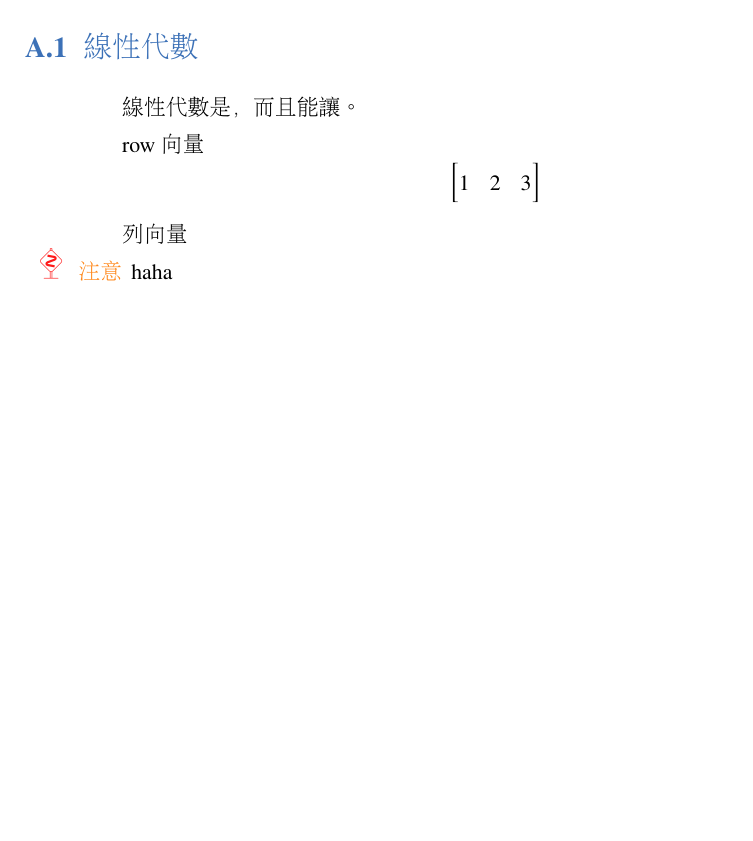
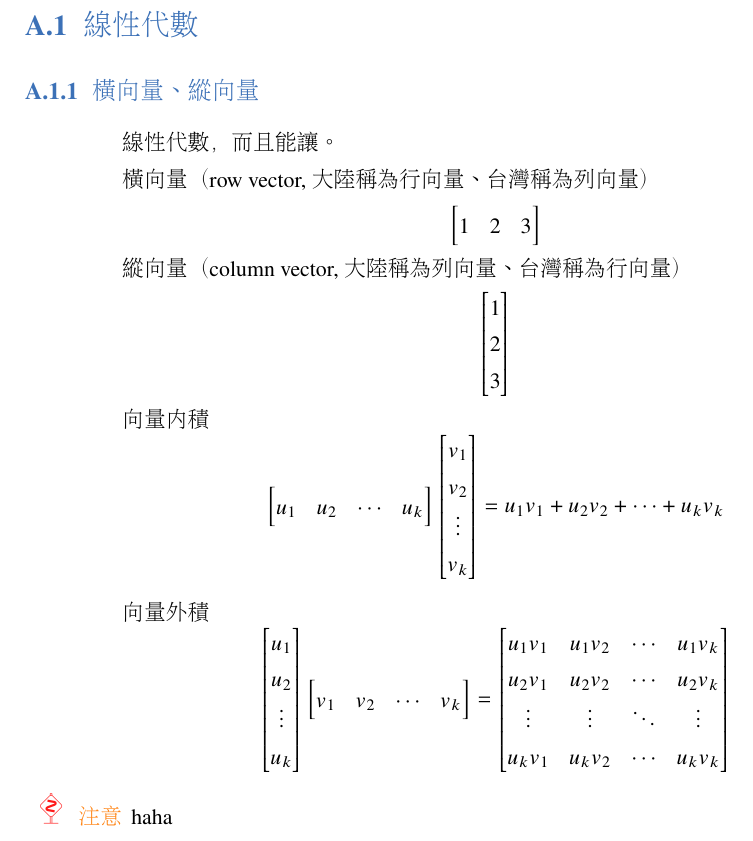
Before and after one commit to littlecanargie/MSSG, a LaTeX book (MedStatSurvGuide.tex, which reads Appendix.tex): part of page 8 of 9, cut so that both start at the same text, the shorter picture padded with empty space. Compiled offline with XeLaTeX; a missing font is replaced by an installed copy or a similar font.

Commit message:
Modify Appendix A.1.1

```diff
--- a/Appendix.tex
+++ b/Appendix.tex
@@ -1,14 +1,43 @@
 \chapter{線性代數}
 
 \section{線性代數}
-線性代數是，而且能讓。
 
+\subsection{橫向量、縱向量}
+線性代數，而且能讓。
 
-row 向量
-$$\begin{bmatrix} 1 & 2 & 3 \end{bmatrix}$$
+橫向量（row vector, 大陸稱為行向量、台灣稱為列向量）
+\[\begin{bmatrix} 1 & 2 & 3 \end{bmatrix}\]
 
-列向量
+縱向量（column vector, 大陸稱為列向量、台灣稱為行向量）
+\[\begin{bmatrix}
+    1 \\
+    2 \\
+    3
+  \end{bmatrix}\]
 
+向量內積
+\[\begin{bmatrix}
+    u_1 & u_2 & \cdots & u_k
+  \end{bmatrix}\begin{bmatrix}
+    v_1 \\
+    v_2 \\
+    \vdots \\
+    v_k
+  \end{bmatrix} = u_1v_1 + u_2v_2 + \cdots + u_kv_k\]
+
+向量外積
+\[\begin{bmatrix}
+    u_1 \\
+    u_2 \\
+    \vdots \\
+    u_k
+  \end{bmatrix}\begin{bmatrix}
+    v_1 & v_2 & \cdots & v_k
+  \end{bmatrix} = \begin{bmatrix}
+    u_1v_1 & u_1v_2 & \cdots & u_1v_k\\
+    u_2v_1 & u_2v_2 & \cdots & u_2v_k\\
+    \vdots & \vdots & \ddots & \vdots\\
+    u_kv_1 & u_kv_2 & \cdots & u_kv_k\end{bmatrix}\]
 
 \begin{note}
 haha
```
Also changed, not shown: figures/cover.jpg (renamed from figure/cover.jpg), figures/qr.png (renamed from figure/qr.png), image/donate.jpg (deleted), image/scatter.pdf (deleted), image/star-history.png (deleted), image/star.png (deleted), image/tlshell.png (deleted), 1 other file.
